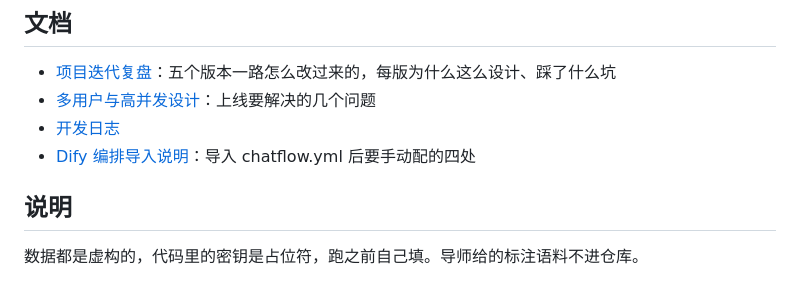
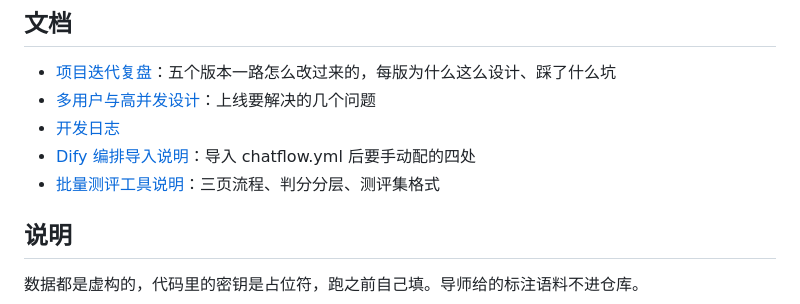
Before and after one commit to Baigei-886/bank-dialogue-agent, a Markdown page: README.md, the part around the change. Rendered like a GitHub page.

```diff
--- a/README.md
+++ b/README.md
@@ -70,6 +70,7 @@ python3 testing/test_console.py            # :8100
 - [多用户与高并发设计](docs/scaling.md)：上线要解决的几个问题
 - [开发日志](docs/devlog/)
 - [Dify 编排导入说明](docs/dify-setup.md)：导入 chatflow.yml 后要手动配的四处
+- [批量测评工具说明](docs/testing.md)：三页流程、判分分层、测评集格式
 
 ## 说明
 
```
Also changed, not shown: docs/testing.md (added, +59 -0 lines).
